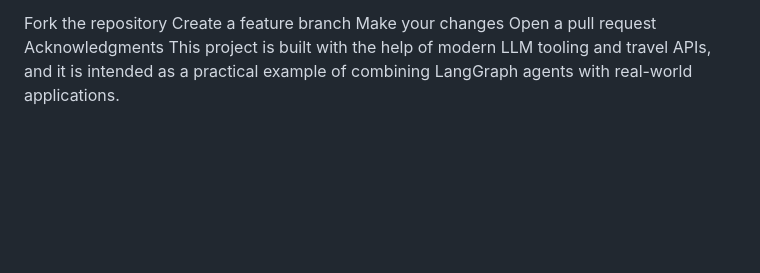
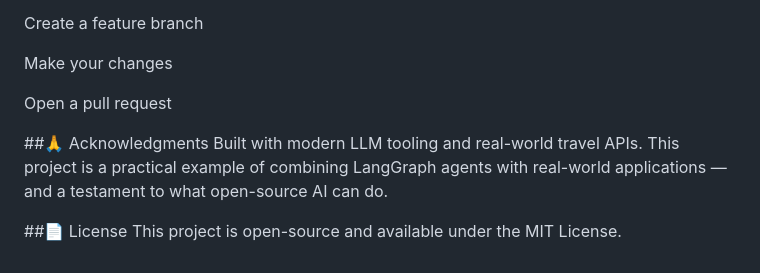
Before and after one commit to Jigil-ak/Multi-agent-Travel-planner, a Markdown page: README.md, the part around one of its changes. Drawn GitHub-style; blank space fills up the shorter version.

```diff
--- a/README.md
+++ b/README.md
@@ -85,5 +125,13 @@ Fork the repository
 Create a feature branch
+
 Make your changes
+
 Open a pull request
-Acknowledgments
-This project is built with the help of modern LLM tooling and travel APIs, and it is intended as a practical example of combining LangGraph agents with real-world applications.
+
+
+##🙏 Acknowledgments
+Built with modern LLM tooling and real-world travel APIs. This project is a practical example of combining LangGraph agents with real-world applications — and a testament to what open-source AI can do.
+
+
+##📄 License
+This project is open-source and available under the MIT License.
```
Also changed, not shown: other parts of README.md (+92 -52 lines).
